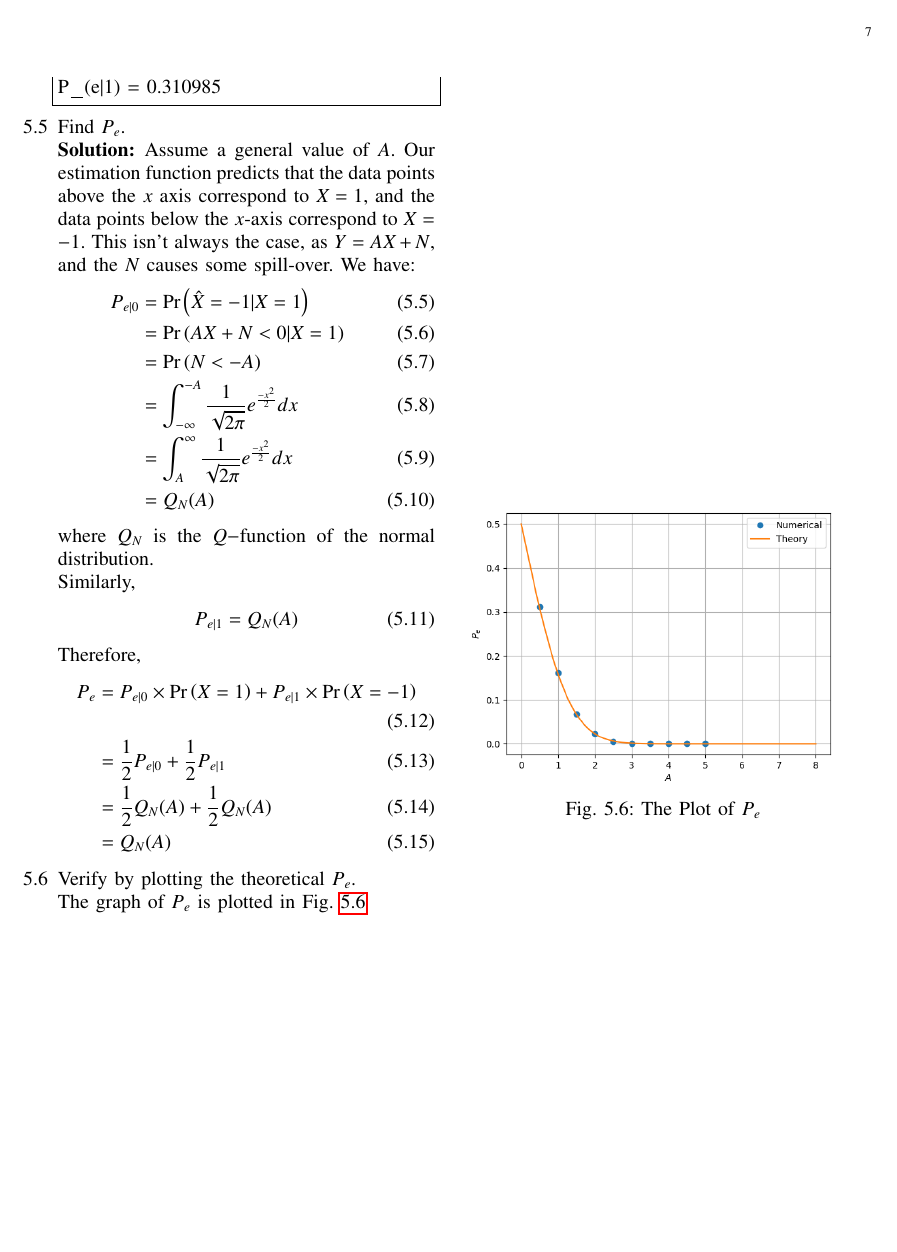
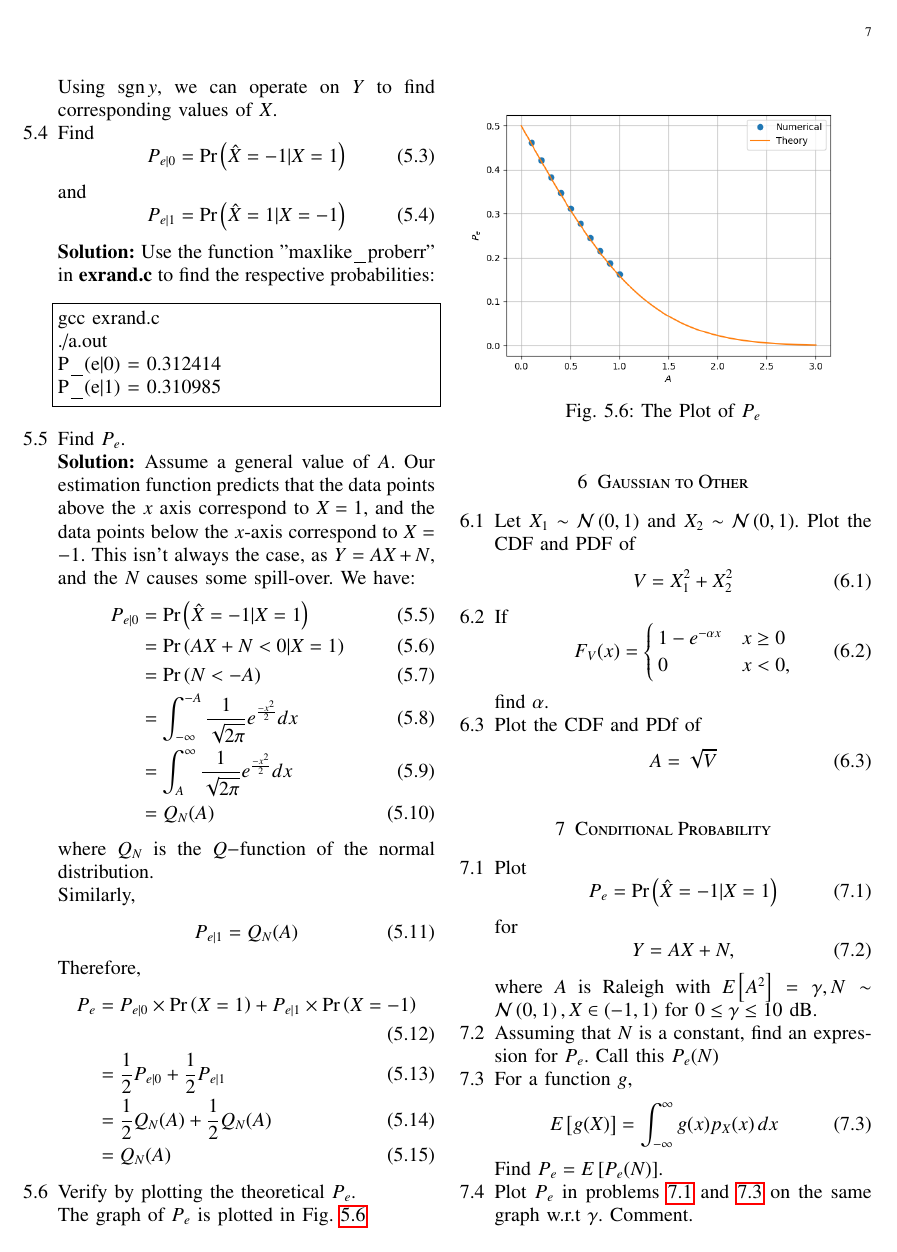
Before and after one commit to Rahuboy/AI1110, a LaTeX paper (RandomNumbers/main2.tex): page 7 of 7 before the commit and page 7 of 8 after it. Compiled offline with pdfLaTeX; a LaTeX package or settings file that is missing is left out.

```diff
--- a/RandomNumbers/main2.tex
+++ b/RandomNumbers/main2.tex
@@ -972,3 +972,69 @@
 
 \end{enumerate}
 
+\section{Gaussian to Other}
+\begin{enumerate}[label=\thesection.\arabic*
+,ref=\thesection.\theenumi]
+\item
+Let $X_1 \sim  \gauss{0}{1}$ and $X_2 \sim  \gauss{0}{1}$. Plot the CDF and PDF of
+%
+\begin{equation}
+V = X_1^2 + X_2^2
+\end{equation}
+%
+%
+%
+\item
+If
+%
+\begin{equation}
+F_{V}(x) =
+\begin{cases}
+1 - e^{-\alpha x} & x \geq 0 \\
+0 & x < 0,
+\end{cases}
+\end{equation}
+%
+find $\alpha$.
+%
+\item
+\label{ch3_raleigh_sim}
+Plot the CDF and PDf of
+%
+\begin{equation}
+A = \sqrt{V}
+\end{equation}
+%
+\end{enumerate}
+\section{Conditional Probability}
+\begin{enumerate}[label=\thesection.\arabic*
+,ref=\thesection.\theenumi]
+\item
+\label{ch4_sim}
+Plot
+\begin{equation}
+P_e = \pr{\hat{X} = -1|X=1}
+\end{equation}
+%
+for
+\begin{equation}
+Y = AX+N,
+\end{equation}
+where $A$ is Raleigh with $E\sbrak{A^2} = \gamma, N \sim \gauss{0}{1}, X \in \brak{-1,1}$ for $0 \le \gamma \le 10$ dB.
+%
+\item
+Assuming that $N$ is a constant, find an expression for $P_e$.  Call this $P_e(N)$
+%
+\item
+%
+\label{ch4_anal}
+For a function $g$,
+\begin{equation}
+E\sbrak{g(X)} = \int_{-\infty}^{\infty}g(x)p_{X}(x)\, dx
+\end{equation}
+%
+Find $P_e = E\sbrak{P_e(N)}$.
+%
+\item
+Plot $P_e$ in problems \ref{ch4_sim} and \ref{ch4_anal} on the same graph w.r.t $\gamma$.  Comment.
+		\end{enumerate}
@@ -974,0 +1044,2 @@
+\mbf{y} = A\mbf{x} + \mbf{n},
+\end{equation}
```
Also changed, not shown: RandomNumbers/codes/cdf_plot.py (+4 -4 lines), RandomNumbers/codes/coeffs.h (+2 -2 lines), RandomNumbers/codes/exrand.c (+4 -4 lines), RandomNumbers/codes/proberr_graph.dat (+8 -8 lines), RandomNumbers/figures/ErrorGraph.png, RandomNumbers/main2.pdf, RandomNumbers/main2.tex (63 more changed lines).
